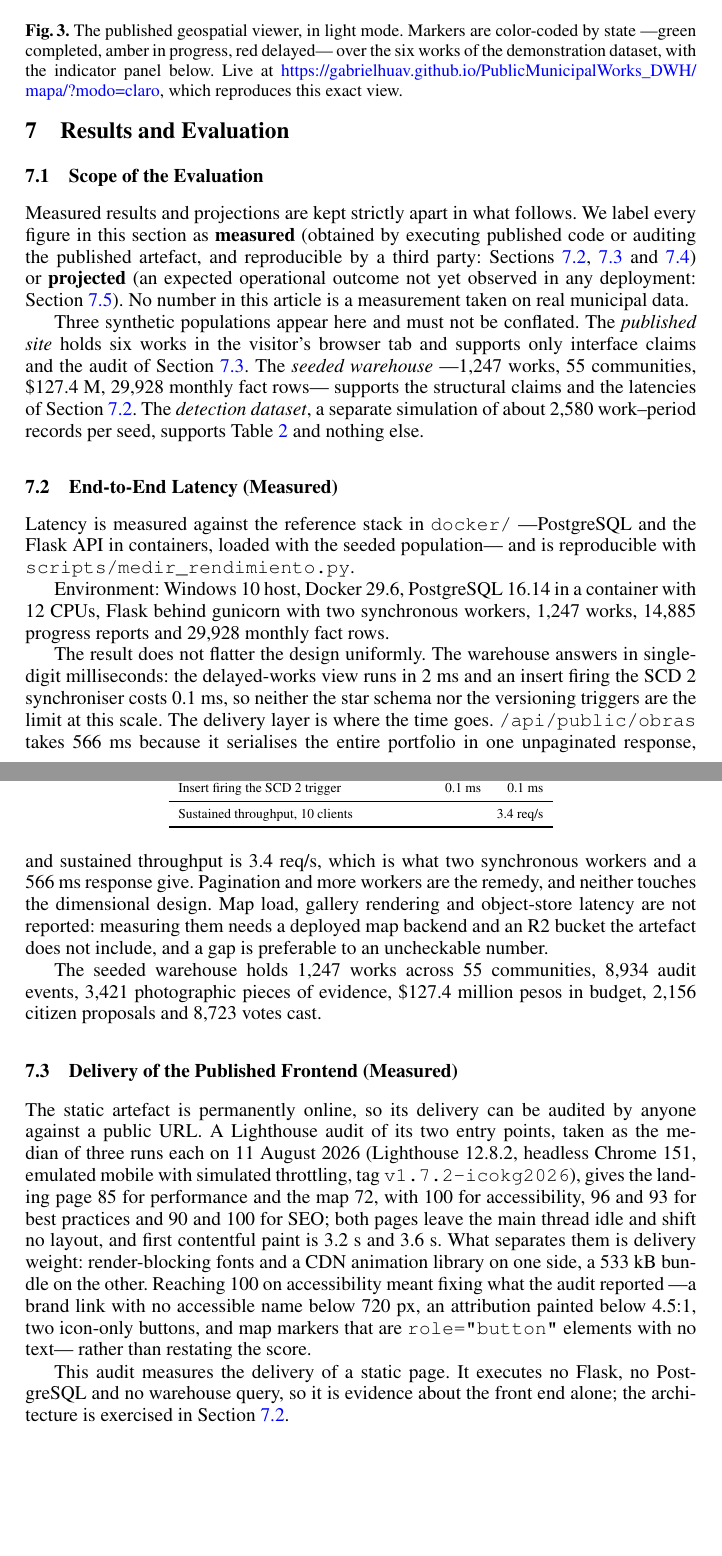
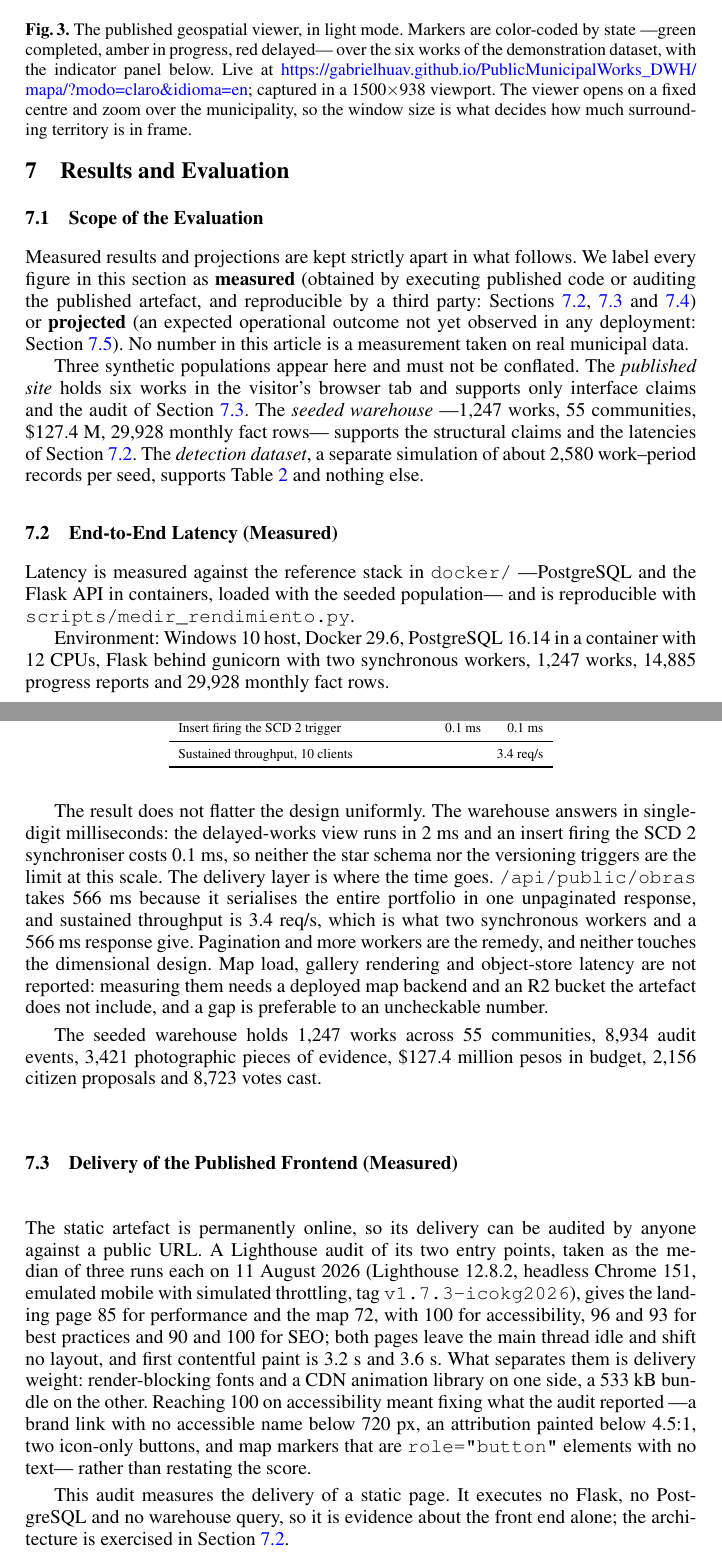
Before and after one commit to Xavxd/PublicMunicipalWorks_DWH, a LaTeX paper (paper/main_camera_ready.tex): two parts of pages 10 and 11 of 15, joined at a grey line, cut so that both start at the same text, the shorter picture padded with empty space. Compiled offline with pdfLaTeX.

Commit message:
Capture Figure 3 from the English interface
The screenshot showed the viewer in Spanish while the chapter is in English.
Recaptured from the live site at ?modo=claro&idioma=en: header, navigation,
map title and the five indicator tiles all read in English.

Two things had to be worked around. The headless capture kept landing while
the indicator panel was still fading in, because the panel mounts only after
the data arrives, near the end of the virtual-time budget; a much larger
budget plus forced reduced motion settles it. And the viewer opens on a fixed
centre and zoom rather than fitting to the works, so the window size is what
decides how much empty territory surrounds them — 1500x938 is the tightest
that still contains all six works, and the figure now prints at 0.88\textwidth
instead of 0.74, which makes the markers legible.

The caption states the language and the viewport, and no longer claims the URL
alone reproduces the exact view: it cannot, since the framing depends on the
reader's window.

```diff
--- a/paper/main_camera_ready.tex
+++ b/paper/main_camera_ready.tex
@@ -371,8 +371,8 @@ Figure~\ref{fig:mapa_interfaz} shows the main interface, with markers color-code
 
 \begin{figure}[htbp]
 \centering
-\includegraphics[width=0.74\textwidth]{mapa_publicado.png}
-\caption{The published geospatial viewer, in light mode. Markers are color-coded by state ---green completed, amber in progress, red delayed--- over the six works of the demonstration dataset, with the indicator panel below. Live at {\small\url{https://gabrielhuav.github.io/PublicMunicipalWorks_DWH/mapa/?modo=claro}}, which reproduces this exact view.}
+\includegraphics[width=0.88\textwidth]{mapa_publicado.png}
+\caption{The published geospatial viewer, in light mode. Markers are color-coded by state ---green completed, amber in progress, red delayed--- over the six works of the demonstration dataset, with the indicator panel below. Live at {\small\url{https://gabrielhuav.github.io/PublicMunicipalWorks_DWH/mapa/?modo=claro\&idioma=en}}; captured in a 1500$\times$938 viewport. The viewer opens on a fixed centre and zoom over the municipality, so the window size is what decides how much surrounding territory is in frame.}
 \label{fig:mapa_interfaz}
 \end{figure}
 
@@ -466,7 +466,7 @@ The static artefact is permanently online, so its delivery can be audited by
 anyone against a public URL. A Lighthouse audit of its two entry points, taken
 as the median of three runs each on 11 August 2026 (Lighthouse 12.8.2, headless
 Chrome 151, emulated mobile with simulated throttling, tag
-\texttt{v1.7.2-icokg2026}), gives the landing page 85 for performance and the
+\texttt{v1.7.3-icokg2026}), gives the landing page 85 for performance and the
 map 72, with 100 for accessibility, 96 and 93 for best practices and 90 and 100
 for SEO; both pages leave the main thread idle and shift no layout, and first
 contentful paint is 3.2~s and 3.6~s. What separates them is delivery weight:
```
Also changed, not shown: paper/main_final.pdf, paper/main_with_changes.pdf, paper/mapa_publicado.png, 1 other file.
